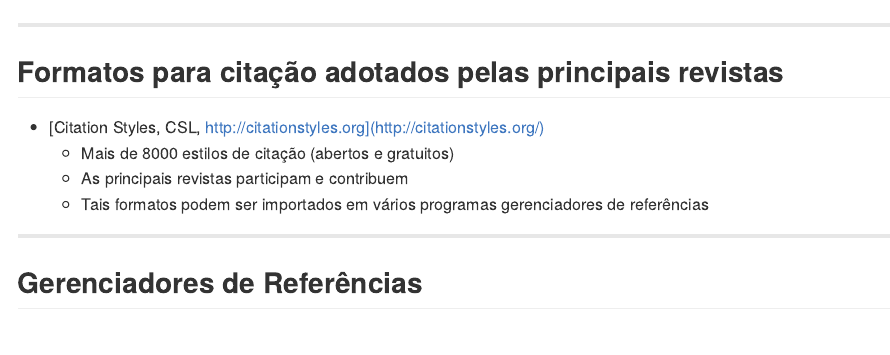
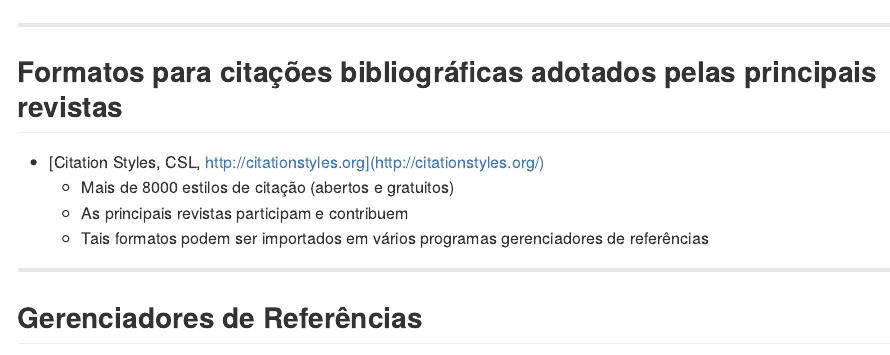
Before and after one commit to augusto-garcia/TemplatesESALQ, an R Markdown document (index.Rmd): the page in a window 1100 px wide, from 1500 px down. The pictures show the output file index.md that the author committed with the source, drawn offline in the style of GitHub.

Commit message:
Corrigindo indicação do citation styles

```diff
--- a/index.Rmd
+++ b/index.Rmd
@@ -41,7 +41,7 @@ mode        : selfcontained # {standalone, draft}
 
 ---
 
-## Formatos para citação adotados pelas principais revistas
+## Formatos para citações bibliográficas adotados pelas principais revistas
 
 - [Citation Styles, CSL, http://citationstyles.org](http://citationstyles.org/)
   - Mais de 8000 estilos de citação (abertos e gratuitos)
```
Also changed, not shown: index.html, index.md.
